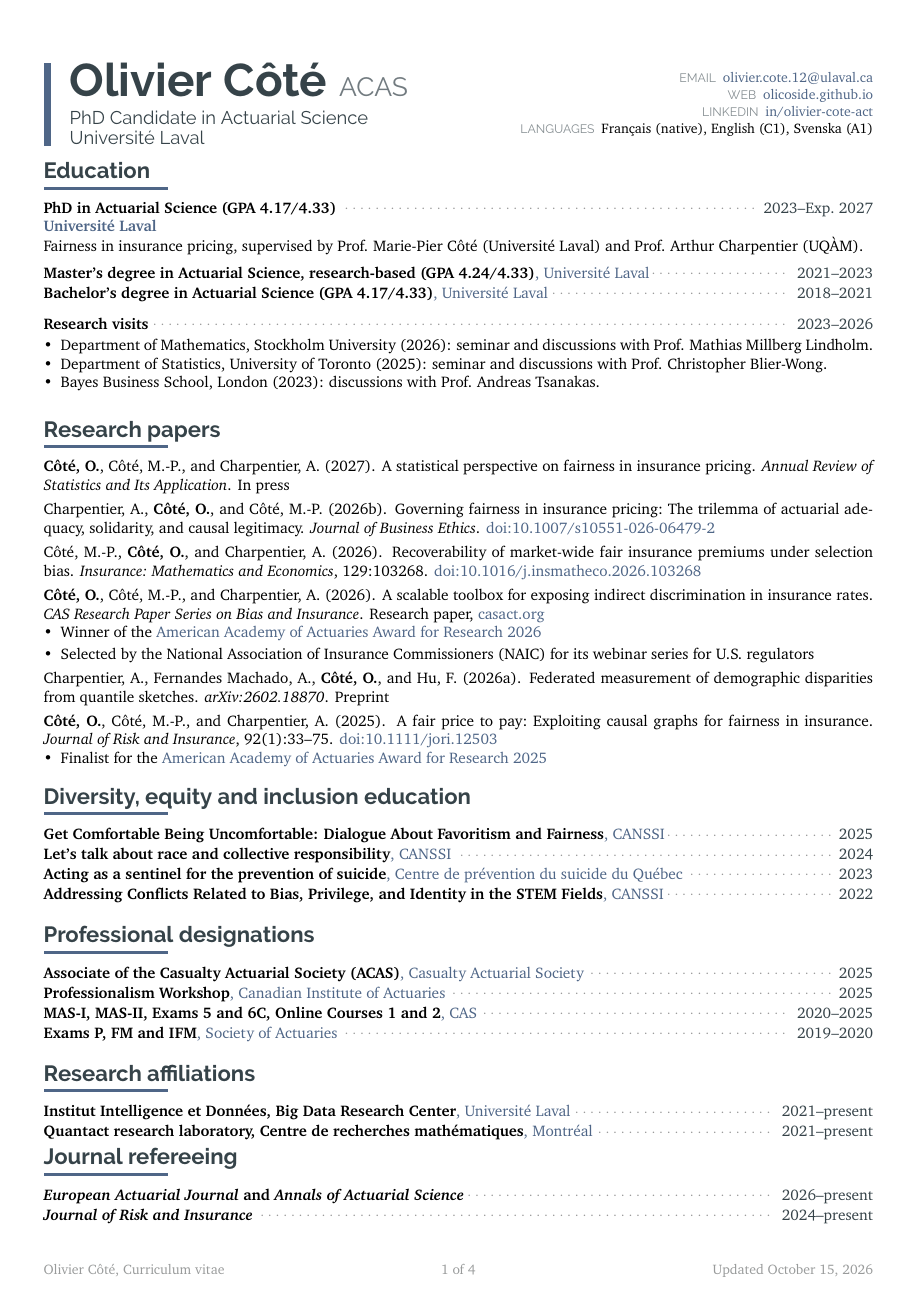
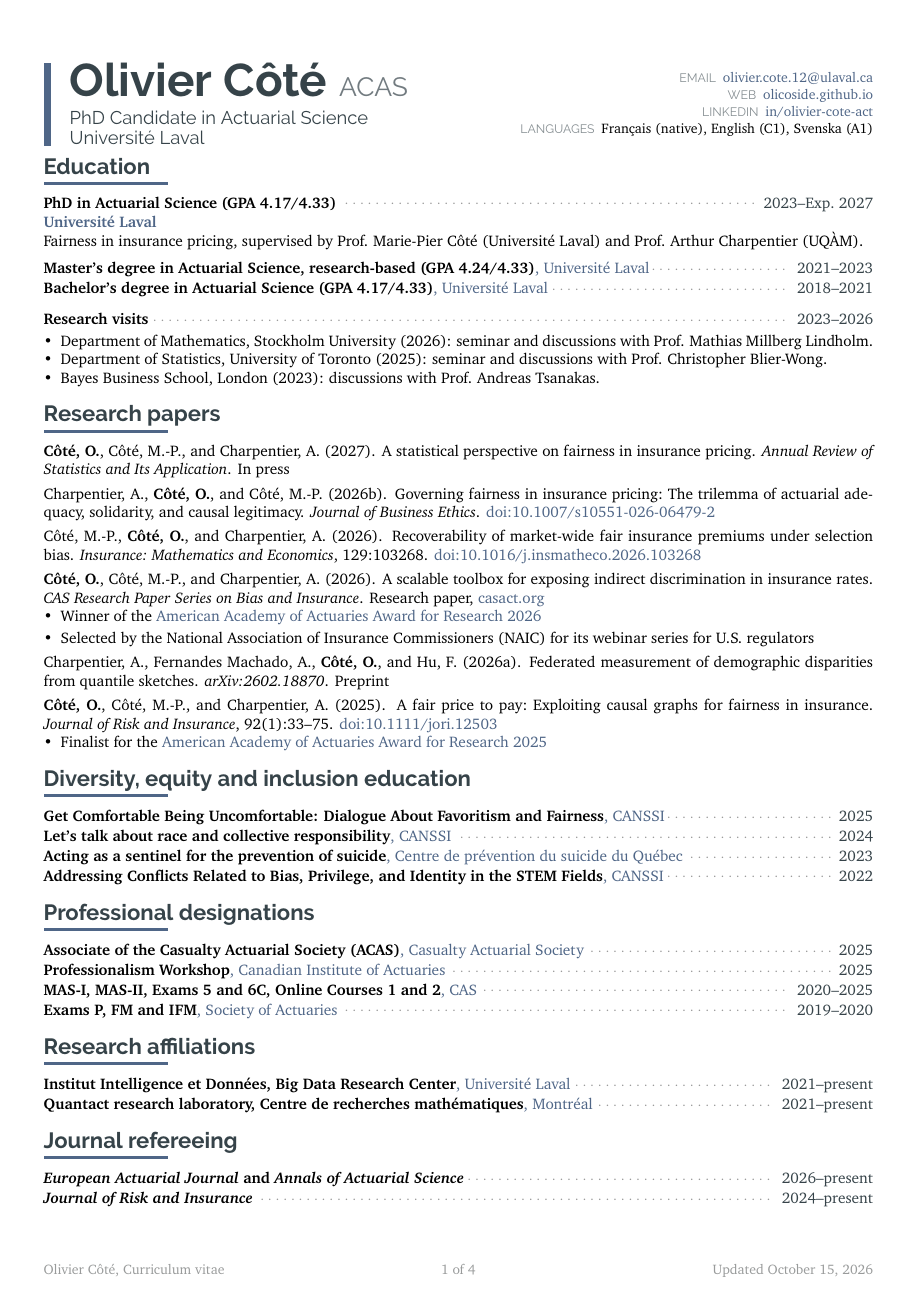
Before and after one commit to OliCoSide/olicoside.github.io, a LaTeX CV (files/cv-src/CV_latex_OC_20210914.tex): page 1 of 4. Compiled offline with pdfLaTeX.

Commit message:
CV: even gap above every section title, supervision on page 2
Co-Authored-By: Claude Opus 5.5 <noreply@anthropic.com>
Claude-Session: https://claude.ai/code/session_0136nmon4UgyaWPYgQmyZ3gx

```diff
--- a/files/cv-src/CV_latex_OC_20210914.tex
+++ b/files/cv-src/CV_latex_OC_20210914.tex
@@ -276,9 +276,12 @@
 % param 1: section title
 \usepackage{needspace} % keeps a section title with its first entry
 % air above the title, the title close to its content
+\newif\ifcvafterevent
 \newcommand{\cvsection}[1] {
+ \par\addvspace{9pt} % same gap above every section title, whatever ends the previous one
+ \ifcvafterevent\vspace{-3.3pt}\fi % an entry box sits lower than a one-line entry
+ \global\cvaftereventfalse
  \needspace{5\baselineskip}
- \vspace{12pt}
  \cvtext{
   {\Large\sffamily\bfseries\textcolor{darkcol}{#1}}\\[-5pt]
   \textcolor{maincol}{\rule{0.15\textwidth}{2pt}}
@@ -339,7 +342,7 @@
   \ifthenelse{\isempty{#6}}{}{\vspace{1pt}\noindent\textbf{Technologies include:} #6\par}%
   \ifthenelse{\isempty{#7}}{}{\vspace{2pt}\noindent{\small\textit{Awards:} #7}\par}%
  }\par\vspace{6pt} % same gap after every entry, awards line included
- \vspace{0pt}
+ \global\cvaftereventtrue
 }
 
 % width of the date boxes; the title column takes the rest of the text width
@@ -490,6 +493,7 @@
 {Research visits}
 {}
 {\cvlist{\item Department of Mathematics, Stockholm University (2026): seminar and discussions with Prof. Mathias Millberg Lindholm. \item Department of Statistics, University of Toronto (2025): seminar and discussions with Prof. Christopher Blier-Wong. \item Bayes Business School, London (2023): discussions with Prof. Andreas Tsanakas.}}{}{}{}
+\vspace{-1pt} % a bullet list ends the box 1pt lower
 
 \section{Research Papers}
 \cvsection{Research papers}
@@ -503,6 +507,7 @@
 \cvpaper{\bibentry{Charpentier/al:2026}}
 \cvpaper{\bibentry{Cote/etal:2024}}
 \vspace{-1pt}\cvlist{\itemsep2pt \item Finalist for the \href{https://actuary.org/publication-issue/blog-academy-recognizes-anti-discrimination-paper-with-research-award/}{ American Academy of Actuaries Award for Research 2025}}
+\vspace{1.6pt} % match the gap above the next section title
 
 \section{Diversity, Equity, and Inclusion Education}
 \cvsection{Diversity, equity and inclusion education}
@@ -554,7 +559,6 @@
 %----------------------------------------------------------------------------------------
 
 
-\vspace*{-0.35cm}
 
 % \item Clean and jerk : 275 pounds for 1 rep (2023), 245 for 3 reps (2023) \item Running : half marathon in 109 minutes (2024), 10K in 46 minutes (2025), 5K in 22 minutes (2025)}}{}{}
 
```
Also changed, not shown: files/CV_OlivierCote_ENG_prod.pdf, files/archive/CV_OlivierCote_ENG_2026-10-15zk.pdf (added), files/cv-src/CV_latex_OC_20210914.tex (33 more changed lines).
